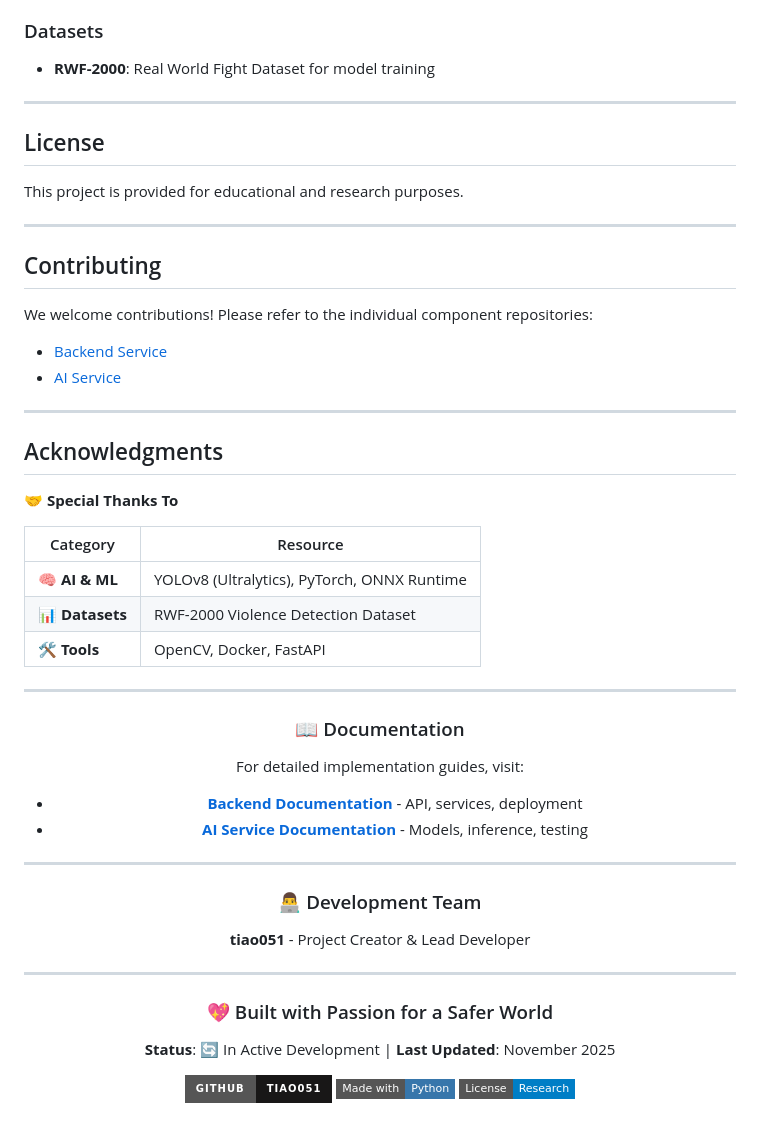
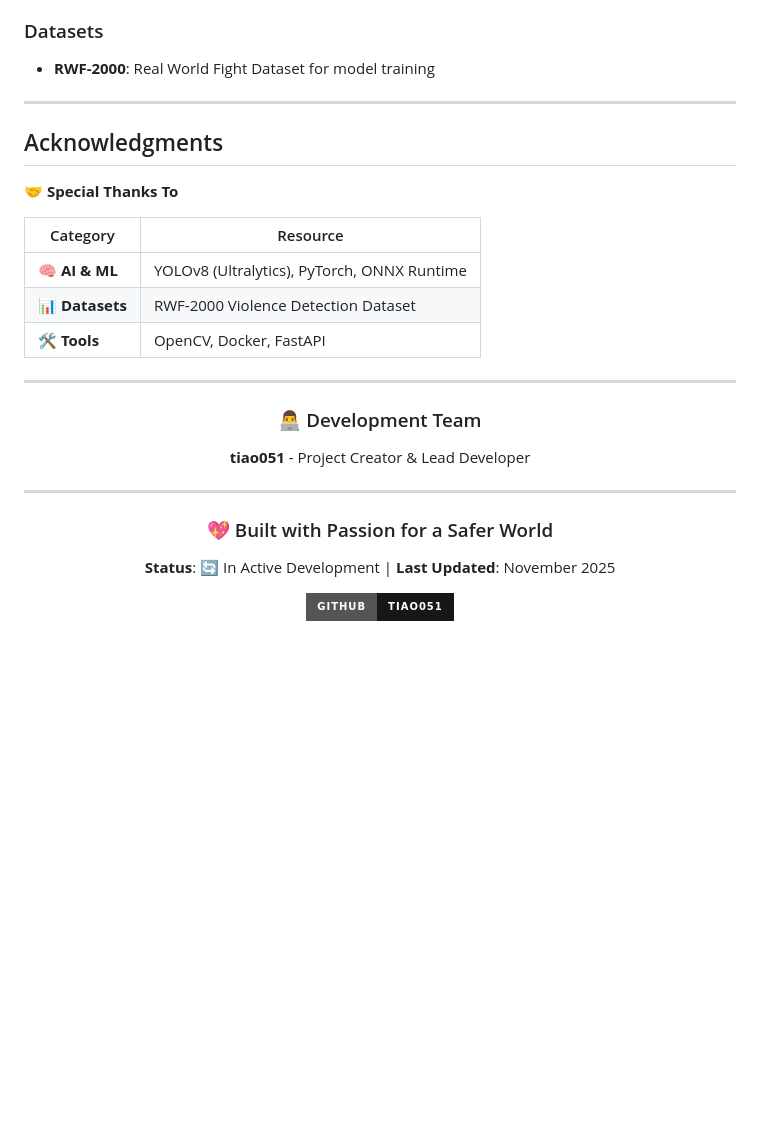
Before and after one commit to tiao051/Violence-Detection, a Markdown page: README.md, the part around the change. GitHub-like rendering; badges without logos; blank space fills up the shorter version.

Commit message:
docs: final readme

```diff
--- a/README.md
+++ b/README.md
@@ -241,20 +241,6 @@ The project is actively maintained and welcomes community contributions.
 
 ---
 
-## License
-
-This project is provided for educational and research purposes.
-
----
-
-## Contributing
-
-We welcome contributions! Please refer to the individual component repositories:
-- [Backend Service](backend/README.md)
-- [AI Service](ai_service/README.md)
-
----
-
 ## Acknowledgments
 
 **🤝 Special Thanks To**
@@ -269,14 +255,6 @@ We welcome contributions! Please refer to the individual component repositories:
 
 <div align="center">
 
-### 📖 Documentation
-
-For detailed implementation guides, visit:
-- **[Backend Documentation](backend/README.md)** - API, services, deployment
-- **[AI Service Documentation](ai_service/README.md)** - Models, inference, testing
-
----
-
 ### 👨‍💻 Development Team
 
 **tiao051** - Project Creator & Lead Developer
@@ -288,7 +266,5 @@ For detailed implementation guides, visit:
 **Status**: 🔄 In Active Development | **Last Updated**: November 2025
 
 [![GitHub](https://img.shields.io/badge/GitHub-tiao051-181717?style=for-the-badge&logo=github)](https://github.com/tiao051)
-[![Python](https://img.shields.io/badge/Made%20with-Python-3776AB?style=flat-square&logo=python)](https://python.org)
-[![License](https://img.shields.io/badge/License-Research-blue?style=flat-square)](LICENSE)
 
 </div>
```
